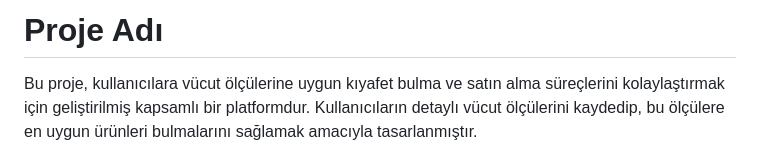
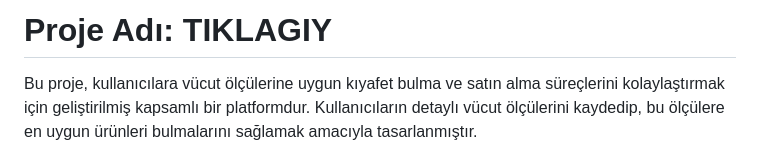
Before and after one commit to aregt/tiklagiy, a Markdown page: README.md, the part around the change. GitHub-like rendering.

```diff
--- a/README.md
+++ b/README.md
@@ -1,4 +1,4 @@
-# Proje Adı
+# Proje Adı: TIKLAGIY
 
 Bu proje, kullanıcılara vücut ölçülerine uygun kıyafet bulma ve satın alma süreçlerini kolaylaştırmak için geliştirilmiş kapsamlı bir platformdur. Kullanıcıların detaylı vücut ölçülerini kaydedip, bu ölçülere en uygun ürünleri bulmalarını sağlamak amacıyla tasarlanmıştır.
 
```
